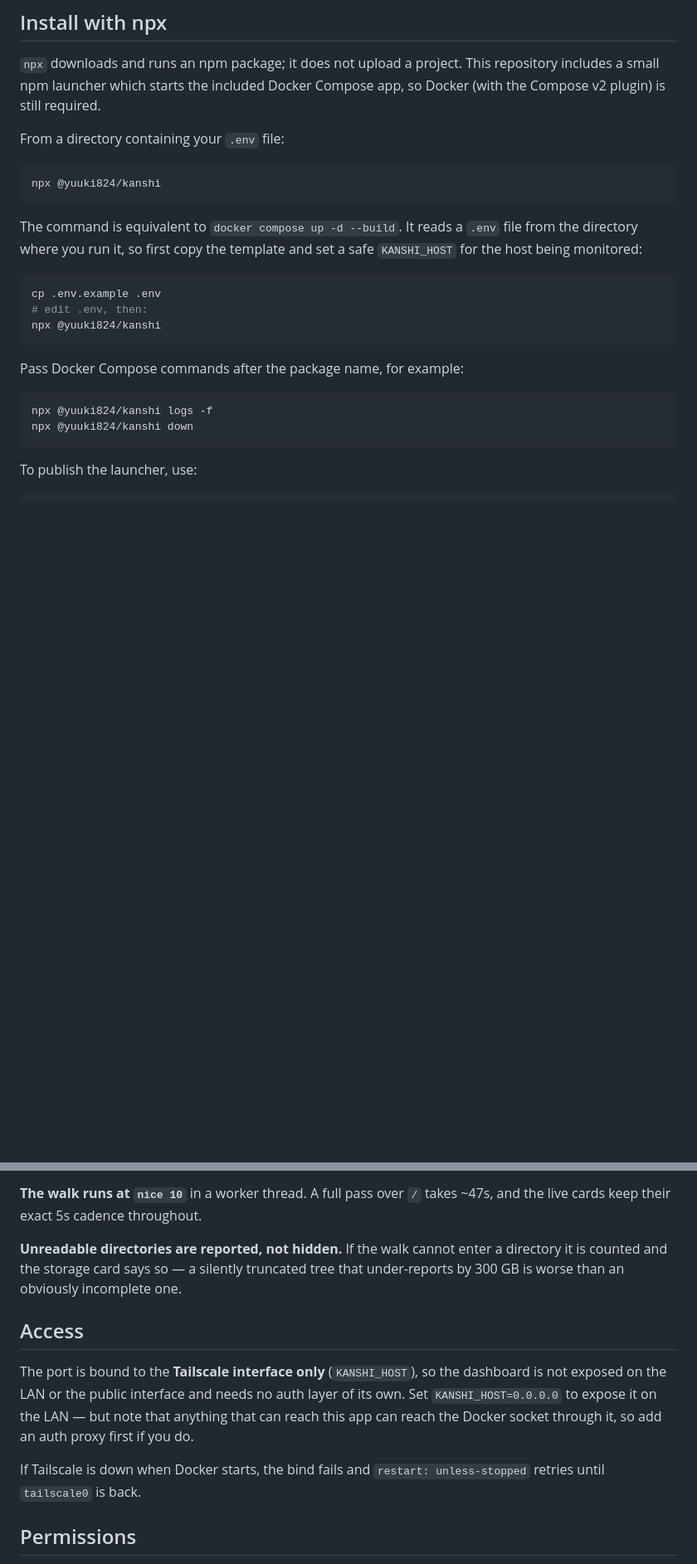
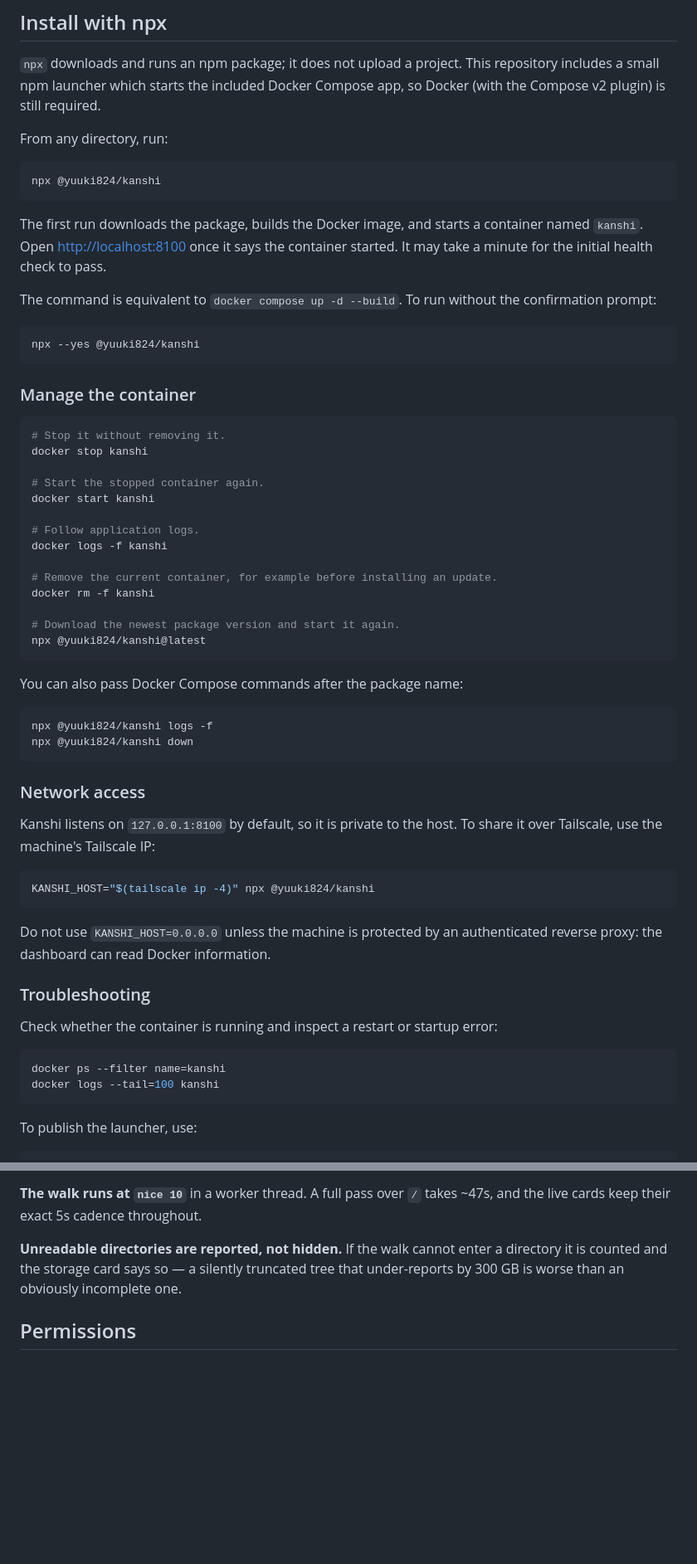
Before and after one commit to rene-roid/kanshi, a Markdown page: README.md, 2 parts joined by grey strips. Shown at 83% size. Rendered like a GitHub page; blank space fills up the shorter version.

Commit message:
Document npm launcher usage and container management

````diff
--- a/README.md
+++ b/README.md
@@ -14,27 +14,68 @@ By default it is reachable only from the local machine:
 repository includes a small npm launcher which starts the included Docker
 Compose app, so Docker (with the Compose v2 plugin) is still required.
 
-From a directory containing your `.env` file:
+From any directory, run:
 
 ```sh
 npx @yuuki824/kanshi
 ```
 
-The command is equivalent to `docker compose up -d --build`. It reads a `.env`
-file from the directory where you run it, so first copy the template and set a
-safe `KANSHI_HOST` for the host being monitored:
+The first run downloads the package, builds the Docker image, and starts a
+container named `kanshi`. Open <http://localhost:8100> once it says the
+container started. It may take a minute for the initial health check to pass.
+
+The command is equivalent to `docker compose up -d --build`. To run without
+the confirmation prompt:
 
 ```sh
-cp .env.example .env
-# edit .env, then:
-npx @yuuki824/kanshi
+npx --yes @yuuki824/kanshi
 ```
 
-Pass Docker Compose commands after the package name, for example:
+### Manage the container
+
+```sh
+# Stop it without removing it.
+docker stop kanshi
+
+# Start the stopped container again.
+docker start kanshi
+
+# Follow application logs.
+docker logs -f kanshi
+
+# Remove the current container, for example before installing an update.
+docker rm -f kanshi
+
+# Download the newest package version and start it again.
+npx @yuuki824/kanshi@latest
+```
+
+You can also pass Docker Compose commands after the package name:
 
 ```sh
 npx @yuuki824/kanshi logs -f
 npx @yuuki824/kanshi down
+```
+
+### Network access
+
+Kanshi listens on `127.0.0.1:8100` by default, so it is private to the host.
+To share it over Tailscale, use the machine's Tailscale IP:
+
+```sh
+KANSHI_HOST="$(tailscale ip -4)" npx @yuuki824/kanshi
+```
+
+Do not use `KANSHI_HOST=0.0.0.0` unless the machine is protected by an
+authenticated reverse proxy: the dashboard can read Docker information.
+
+### Troubleshooting
+
+Check whether the container is running and inspect a restart or startup error:
+
+```sh
+docker ps --filter name=kanshi
+docker logs --tail=100 kanshi
 ```
 
 To publish the launcher, use:
@@ -98,17 +139,6 @@ hardlinked files are counted once.
 directory it is counted and the storage card says so — a silently truncated tree
 that under-reports by 300 GB is worse than an obviously incomplete one.
 
-## Access
-
-The port is bound to the **Tailscale interface only** (`KANSHI_HOST`), so the
-dashboard is not exposed on the LAN or the public interface and needs no auth
-layer of its own. Set `KANSHI_HOST=0.0.0.0` to expose it on the LAN — but note
-that anything that can reach this app can reach the Docker socket through it, so
-add an auth proxy first if you do.
-
-If Tailscale is down when Docker starts, the bind fails and `restart:
-unless-stopped` retries until `tailscale0` is back.
-
 ## Permissions
 
 Runs as root with `cap_drop: ALL` plus **`DAC_READ_SEARCH`** — read and traverse
````
